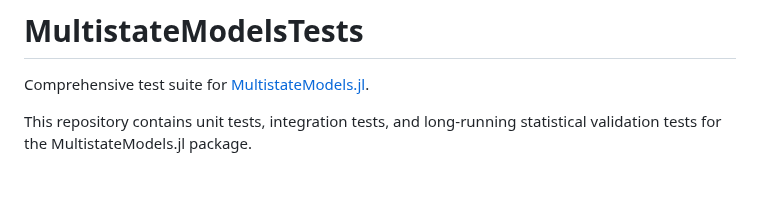
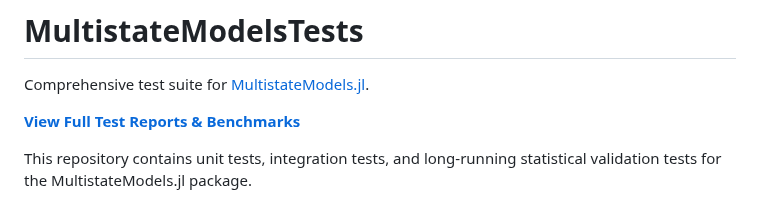
Before and after one commit to fintzij/MultistateModelsTests.jl, a Markdown page: README.md, the part around the change. Rendered like a GitHub page; blank space fills up the shorter version.

Commit message:
Docs: Add link to GitHub Pages report site in README

```diff
--- a/README.md
+++ b/README.md
@@ -1,6 +1,8 @@
 # MultistateModelsTests
 
 Comprehensive test suite for [MultistateModels.jl](https://github.com/fintzij/MultistateModels.jl).
+
+[**View Full Test Reports & Benchmarks**](https://fintzij.github.io/MultistateModelsTests.jl/)
 
 This repository contains unit tests, integration tests, and long-running statistical validation tests for the MultistateModels.jl package.
 
```
